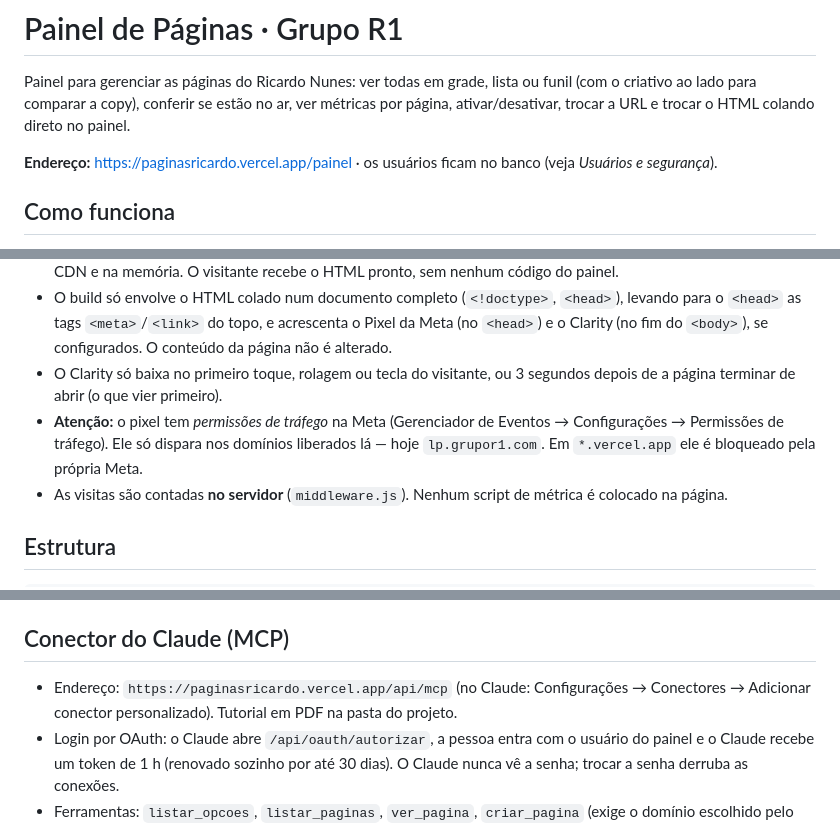
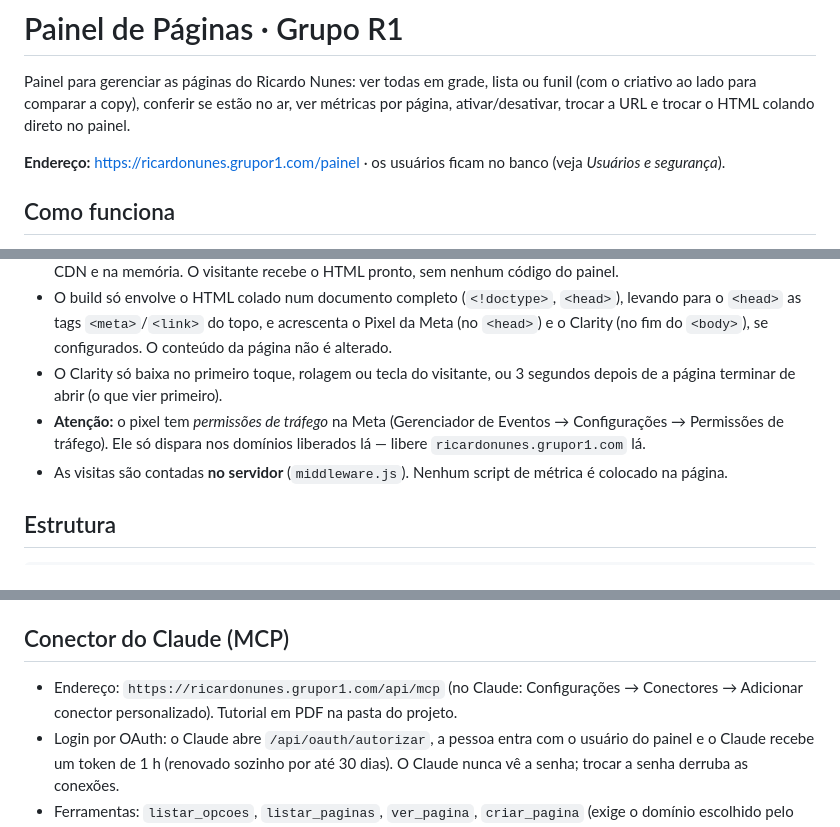
Before and after one commit to pvlservicos-collab/paginasricardo, a Markdown page: README.md, 3 parts joined by grey strips. Drawn GitHub-style.

Commit message:
README: domínio oficial ricardonunes.grupor1.com
Co-Authored-By: Claude Opus 5.5 <noreply@anthropic.com>

```diff
--- a/README.md
+++ b/README.md
@@ -2,7 +2,7 @@
 
 Painel para gerenciar as páginas do Ricardo Nunes: ver todas em grade, lista ou funil (com o criativo ao lado para comparar a copy), conferir se estão no ar, ver métricas por página, ativar/desativar, trocar a URL e trocar o HTML colando direto no painel.
 
-**Endereço:** https://paginasricardo.vercel.app/painel · os usuários ficam no banco (veja *Usuários e segurança*).
+**Endereço:** https://ricardonunes.grupor1.com/painel · os usuários ficam no banco (veja *Usuários e segurança*).
 
 ## Como funciona
 
@@ -12,7 +12,7 @@ Painel para gerenciar as páginas do Ricardo Nunes: ver todas em grade, lista ou
 - As páginas são entregues pela função `api/servir.js` (região São Paulo, `gru1`), com cache de alguns segundos na CDN e na memória. O visitante recebe o HTML pronto, sem nenhum código do painel.
 - O build só envolve o HTML colado num documento completo (`<!doctype>`, `<head>`), levando para o `<head>` as tags `<meta>`/`<link>` do topo, e acrescenta o Pixel da Meta (no `<head>`) e o Clarity (no fim do `<body>`), se configurados. O conteúdo da página não é alterado.
 - O Clarity só baixa no primeiro toque, rolagem ou tecla do visitante, ou 3 segundos depois de a página terminar de abrir (o que vier primeiro).
-- **Atenção:** o pixel tem *permissões de tráfego* na Meta (Gerenciador de Eventos → Configurações → Permissões de tráfego). Ele só dispara nos domínios liberados lá — hoje `lp.grupor1.com`. Em `*.vercel.app` ele é bloqueado pela própria Meta.
+- **Atenção:** o pixel tem *permissões de tráfego* na Meta (Gerenciador de Eventos → Configurações → Permissões de tráfego). Ele só dispara nos domínios liberados lá — libere `ricardonunes.grupor1.com` lá.
 - As visitas são contadas **no servidor** (`middleware.js`). Nenhum script de métrica é colocado na página.
 
 ## Estrutura
@@ -40,7 +40,7 @@ vercel.json
 
 ## Conector do Claude (MCP)
 
-- Endereço: `https://paginasricardo.vercel.app/api/mcp` (no Claude: Configurações → Conectores → Adicionar conector personalizado). Tutorial em PDF na pasta do projeto.
+- Endereço: `https://ricardonunes.grupor1.com/api/mcp` (no Claude: Configurações → Conectores → Adicionar conector personalizado). Tutorial em PDF na pasta do projeto.
 - Login por OAuth: o Claude abre `/api/oauth/autorizar`, a pessoa entra com o usuário do painel e o Claude recebe um token de 1 h (renovado sozinho por até 30 dias). O Claude nunca vê a senha; trocar a senha derruba as conexões.
 - Ferramentas: `listar_opcoes`, `listar_paginas`, `ver_pagina`, `criar_pagina` (exige o domínio escolhido pelo usuário), `atualizar_pagina` (HTML, título, URL, domínio, ativa, pixel, Clarity), `excluir_pagina` (exige `confirmar=true`), `analisar_imagens` (no app × domínios externos), `migrar_imagens` (traz as externas para o Blob e troca os links), `importar_imagem`, `listar_imagens`.
 - Mesmas regras e permissões do painel (lib/operacoes.mjs); tudo vai para a tabela `eventos` com `origem: claude`; limite de 300 alterações por hora por usuário; download de imagens bloqueia endereços internos (anti-SSRF) e só aceita JPG/PNG/WEBP/GIF/AVIF.
```
